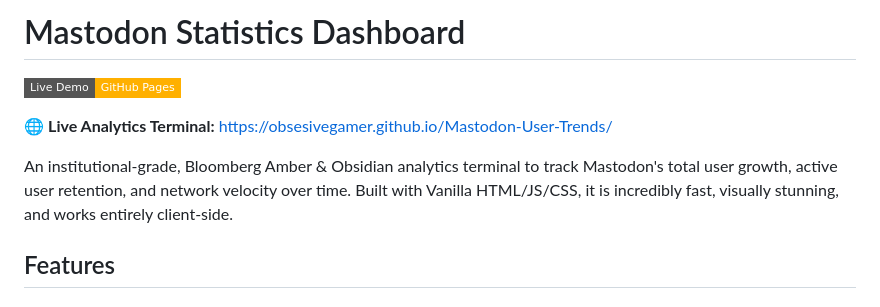
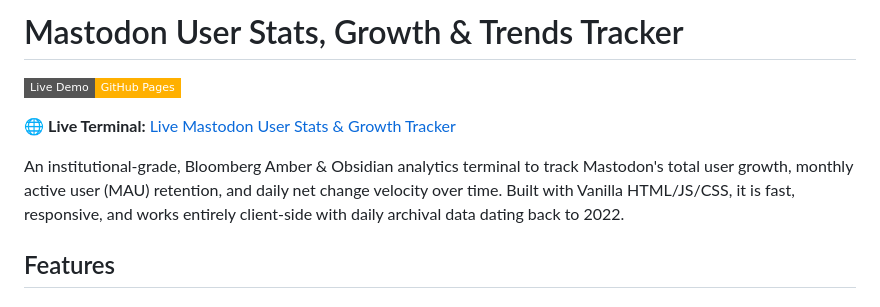
Before and after one commit to obsesivegamer/Mastodon-User-Trends, a Markdown page: README.md, the part around the change. Drawn GitHub-style; badges without logos.

Commit message:
docs(seo): optimize README title and link anchor text for Mastodon user stats

```diff
--- a/README.md
+++ b/README.md
@@ -1,10 +1,10 @@
-# Mastodon Statistics Dashboard
+# Mastodon User Stats, Growth &amp; Trends Tracker
 
 [![Live Demo](https://img.shields.io/badge/Live%20Demo-GitHub%20Pages-FFB000?style=flat-square&logo=github)](https://obsesivegamer.github.io/Mastodon-User-Trends/)
 
-🌐 **Live Analytics Terminal:** [https://obsesivegamer.github.io/Mastodon-User-Trends/](https://obsesivegamer.github.io/Mastodon-User-Trends/)
+🌐 **Live Terminal:** [Live Mastodon User Stats & Growth Tracker](https://obsesivegamer.github.io/Mastodon-User-Trends/)
 
-An institutional-grade, Bloomberg Amber & Obsidian analytics terminal to track Mastodon's total user growth, active user retention, and network velocity over time. Built with Vanilla HTML/JS/CSS, it is incredibly fast, visually stunning, and works entirely client-side.
+An institutional-grade, Bloomberg Amber & Obsidian analytics terminal to track Mastodon's total user growth, monthly active user (MAU) retention, and daily net change velocity over time. Built with Vanilla HTML/JS/CSS, it is fast, responsive, and works entirely client-side with daily archival data dating back to 2022.
 
 ## Features
 
```
